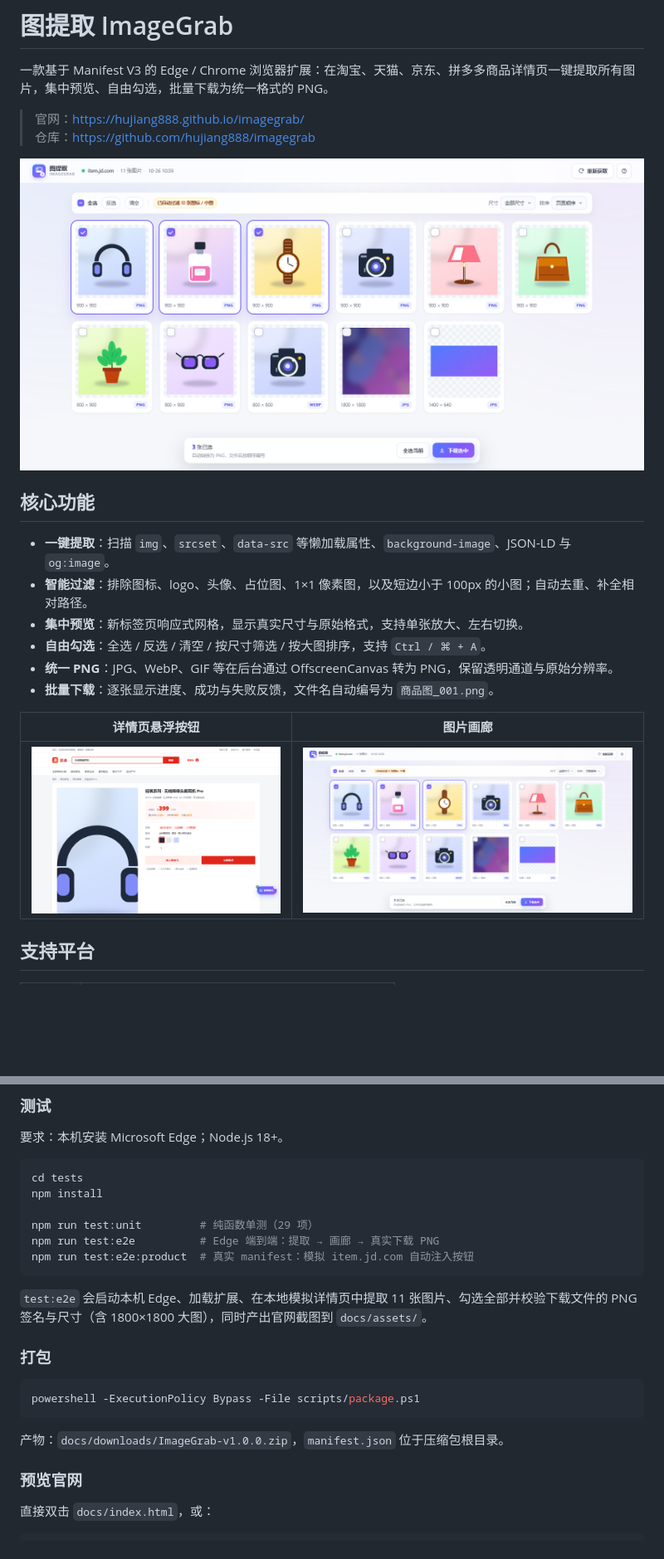
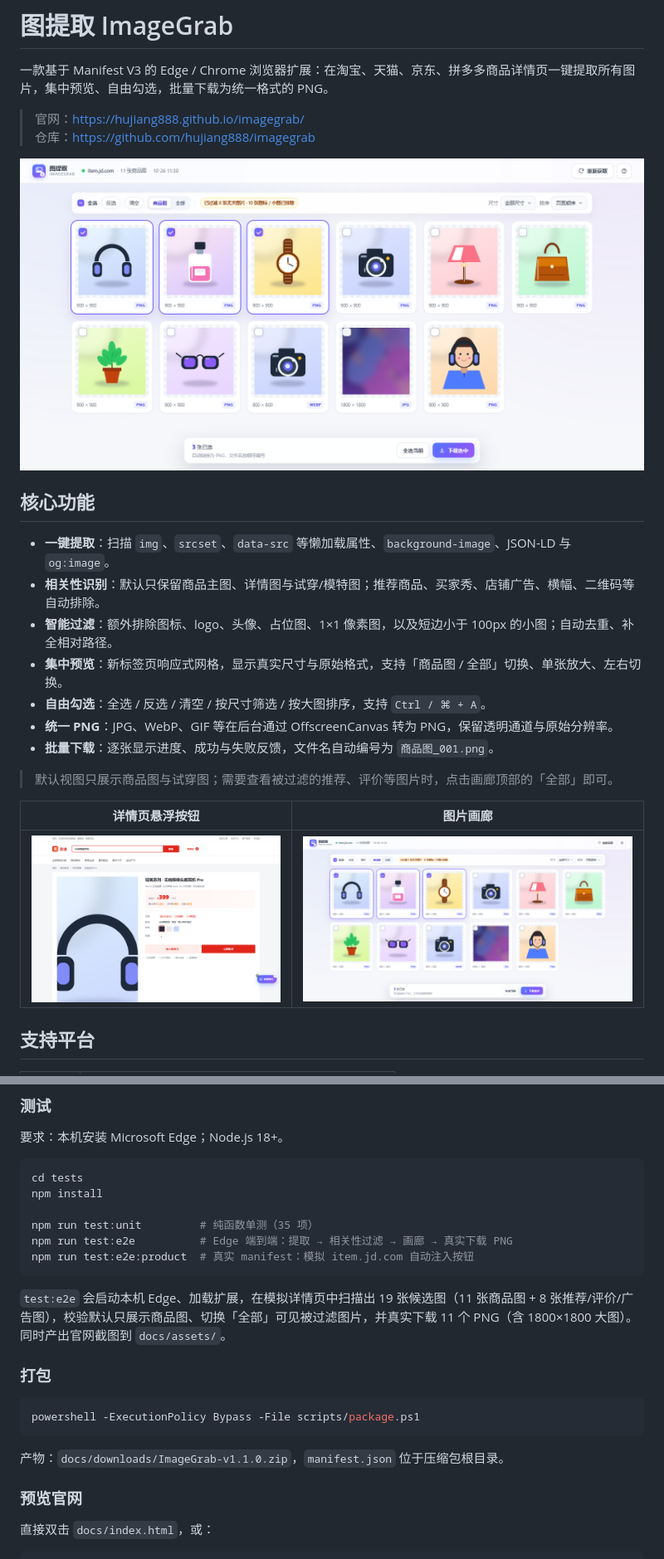
Before and after one commit to hujiang888/imagegrab, a Markdown page: README.md, 2 parts joined by grey strips. Shown: that part at 83% size. Rendered like a GitHub page; pictures changed too: docs/assets/screenshot-fab.png, docs/assets/screenshot-gallery.png; blank space fills up the shorter version.

````diff
--- a/README.md
+++ b/README.md
@@ -10,11 +10,14 @@
 ## 核心功能
 
 - **一键提取**：扫描 `img`、`srcset`、`data-src` 等懒加载属性、`background-image`、JSON-LD 与 `og:image`。
-- **智能过滤**：排除图标、logo、头像、占位图、1×1 像素图，以及短边小于 100px 的小图；自动去重、补全相对路径。
-- **集中预览**：新标签页响应式网格，显示真实尺寸与原始格式，支持单张放大、左右切换。
+- **相关性识别**：默认只保留商品主图、详情图与试穿/模特图；推荐商品、买家秀、店铺广告、横幅、二维码等自动排除。
+- **智能过滤**：额外排除图标、logo、头像、占位图、1×1 像素图，以及短边小于 100px 的小图；自动去重、补全相对路径。
+- **集中预览**：新标签页响应式网格，显示真实尺寸与原始格式，支持「商品图 / 全部」切换、单张放大、左右切换。
 - **自由勾选**：全选 / 反选 / 清空 / 按尺寸筛选 / 按大图排序，支持 `Ctrl / ⌘ + A`。
 - **统一 PNG**：JPG、WebP、GIF 等在后台通过 OffscreenCanvas 转为 PNG，保留透明通道与原始分辨率。
 - **批量下载**：逐张显示进度、成功与失败反馈，文件名自动编号为 `商品图_001.png`。
+
+> 默认视图只展示商品图与试穿图；需要查看被过滤的推荐、评价等图片时，点击画廊顶部的「全部」即可。
 
 | 详情页悬浮按钮 | 图片画廊 |
 | --- | --- |
@@ -77,12 +80,12 @@ ImageGrab/
 cd tests
 npm install
 
-npm run test:unit         # 纯函数单测（29 项）
-npm run test:e2e          # Edge 端到端：提取 → 画廊 → 真实下载 PNG
+npm run test:unit         # 纯函数单测（35 项）
+npm run test:e2e          # Edge 端到端：提取 → 相关性过滤 → 画廊 → 真实下载 PNG
 npm run test:e2e:product  # 真实 manifest：模拟 item.jd.com 自动注入按钮
 ```
 
-`test:e2e` 会启动本机 Edge、加载扩展、在本地模拟详情页中提取 11 张图片、勾选全部并校验下载文件的 PNG 签名与尺寸（含 1800×1800 大图），同时产出官网截图到 `docs/assets/`。
+`test:e2e` 会启动本机 Edge、加载扩展，在模拟详情页中扫描出 19 张候选图（11 张商品图 + 8 张推荐/评价/广告图），校验默认只展示商品图、切换「全部」可见被过滤图片，并真实下载 11 个 PNG（含 1800×1800 大图）。同时产出官网截图到 `docs/assets/`。
 
 ### 打包
 
@@ -90,7 +93,7 @@ npm run test:e2e:product  # 真实 manifest：模拟 item.jd.com 自动注入按
 powershell -ExecutionPolicy Bypass -File scripts/package.ps1
 ```
 
-产物：`docs/downloads/ImageGrab-v1.0.0.zip`，`manifest.json` 位于压缩包根目录。
+产物：`docs/downloads/ImageGrab-v1.1.0.zip`，`manifest.json` 位于压缩包根目录。
 
 ### 预览官网
 
````
Also changed, not shown: other parts of README.md (+15 -1 lines), docs/assets/screenshot-fab-detail.png, docs/assets/screenshot-gallery-mobile.png, docs/assets/screenshot-hero.png, 4 other files.
